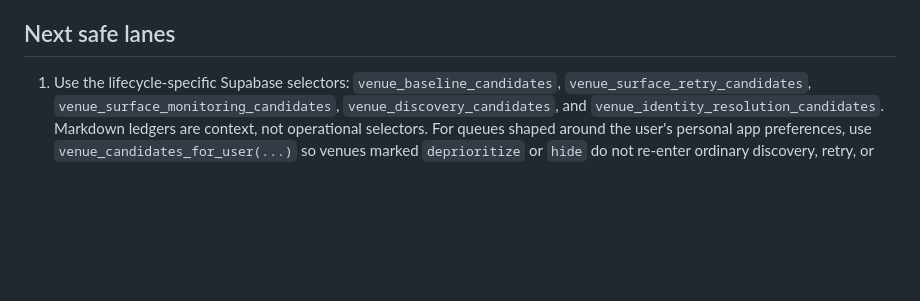
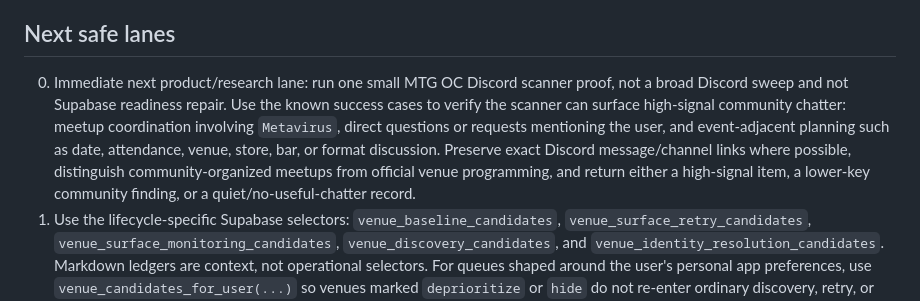
Before and after one commit to metavirus/mtg-events-chatgpt, a Markdown page: CURRENT_FRONTIER.md, the part around the change. GitHub-like rendering; blank space fills up the shorter version.

Commit message:
Clarify immediate Discord scanner frontier

```diff
--- a/CURRENT_FRONTIER.md
+++ b/CURRENT_FRONTIER.md
@@ -71,6 +71,15 @@ Canonical operating details:
 
 ## Next safe lanes
 
+0. Immediate next product/research lane: run one small MTG OC Discord scanner
+   proof, not a broad Discord sweep and not Supabase readiness repair. Use the
+   known success cases to verify the scanner can surface high-signal community
+   chatter: meetup coordination involving `Metavirus`, direct questions or
+   requests mentioning the user, and event-adjacent planning such as date,
+   attendance, venue, store, bar, or format discussion. Preserve exact Discord
+   message/channel links where possible, distinguish community-organized
+   meetups from official venue programming, and return either a high-signal
+   item, a lower-key community finding, or a quiet/no-useful-chatter record.
 1. Use the lifecycle-specific Supabase selectors:
    `venue_baseline_candidates`, `venue_surface_retry_candidates`,
    `venue_surface_monitoring_candidates`, `venue_discovery_candidates`, and
```
